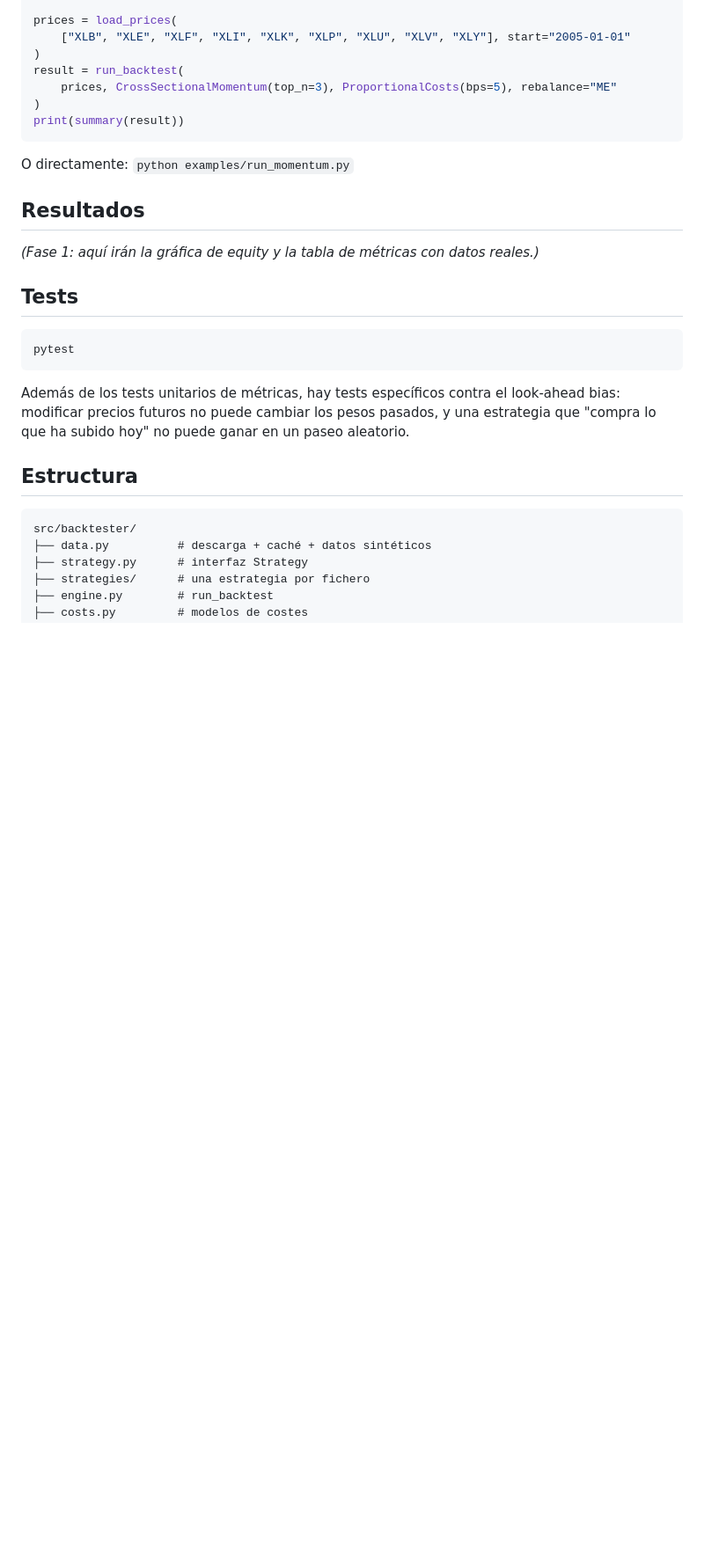
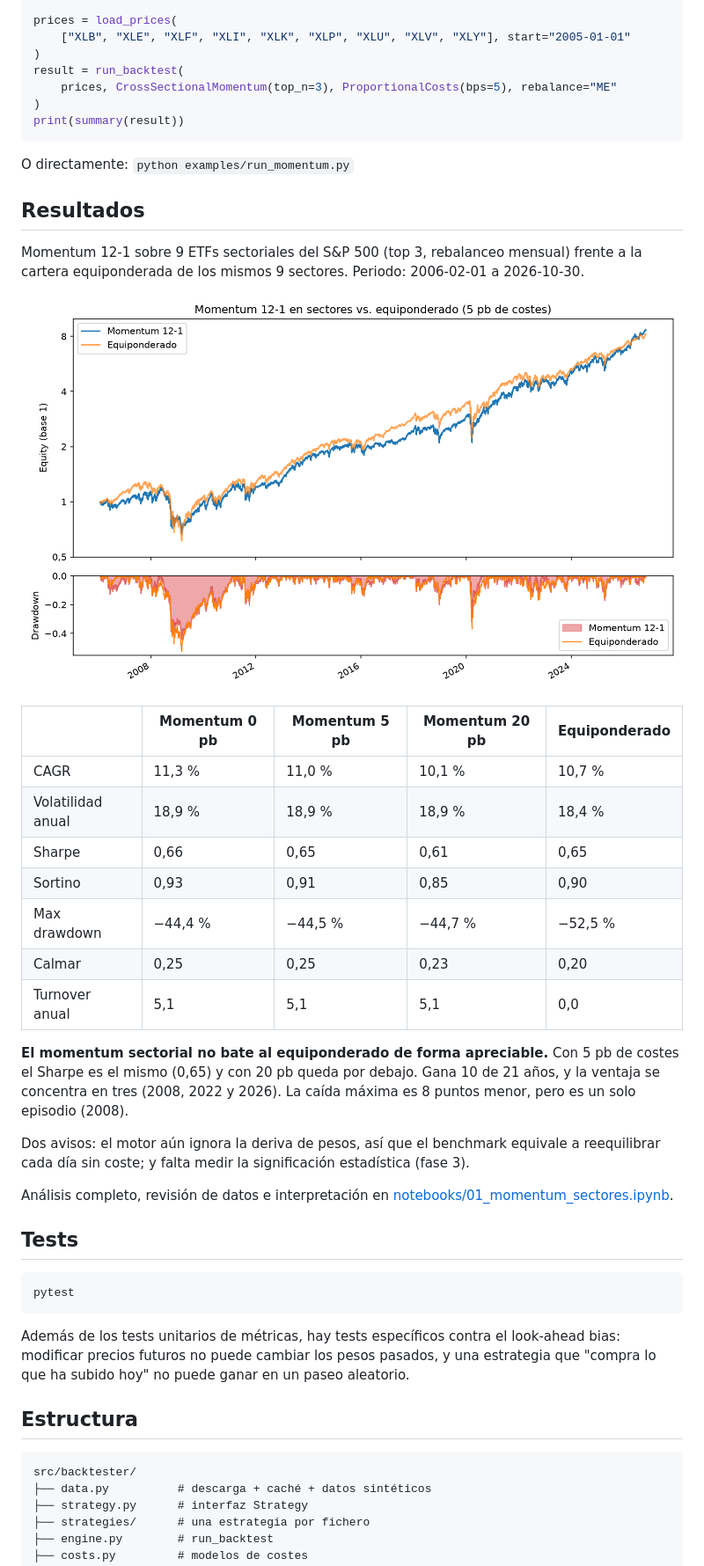
Before and after one commit to paablomorillo/quant-backtester, a Markdown page: README.md, the part around one of its changes. Shown at 88% size. Rendered like a GitHub page; pictures changed too: docs/img/momentum_sectores.png (added); blank space fills up the shorter version.

Commit message:
Añade resultados del momentum sectorial al README
Co-Authored-By: Claude Fable 5.2 <noreply@anthropic.com>

````diff
--- a/README.md
+++ b/README.md
@@ -46,7 +46,31 @@ print(summary(result))
 O directamente: `python examples/run_momentum.py`
 
 ## Resultados
-*(Fase 1: aquí irán la gráfica de equity y la tabla de métricas con datos reales.)*
+Momentum 12-1 sobre 9 ETFs sectoriales del S&P 500 (top 3, rebalanceo mensual) frente a la
+cartera equiponderada de los mismos 9 sectores. Periodo: 2006-02-01 a 2026-10-30.
+
+![Equity y drawdown del momentum sectorial frente al equiponderado](docs/img/momentum_sectores.png)
+
+| | Momentum 0 pb | Momentum 5 pb | Momentum 20 pb | Equiponderado |
+|---|---|---|---|---|
+| CAGR | 11,3 % | 11,0 % | 10,1 % | 10,7 % |
+| Volatilidad anual | 18,9 % | 18,9 % | 18,9 % | 18,4 % |
+| Sharpe | 0,66 | 0,65 | 0,61 | 0,65 |
+| Sortino | 0,93 | 0,91 | 0,85 | 0,90 |
+| Max drawdown | −44,4 % | −44,5 % | −44,7 % | −52,5 % |
+| Calmar | 0,25 | 0,25 | 0,23 | 0,20 |
+| Turnover anual | 5,1 | 5,1 | 5,1 | 0,0 |
+
+**El momentum sectorial no bate al equiponderado de forma apreciable.** Con 5 pb de costes el
+Sharpe es el mismo (0,65) y con 20 pb queda por debajo. Gana 10 de 21 años, y la ventaja se
+concentra en tres (2008, 2022 y 2026). La caída máxima es 8 puntos menor, pero es un solo
+episodio (2008).
+
+Dos avisos: el motor aún ignora la deriva de pesos, así que el benchmark equivale a reequilibrar
+cada día sin coste; y falta medir la significación estadística (fase 3).
+
+Análisis completo, revisión de datos e interpretación en
+[notebooks/01_momentum_sectores.ipynb](notebooks/01_momentum_sectores.ipynb).
 
 ## Tests
 ```bash
````
Also changed, not shown: other parts of README.md (+1 -1 lines).
